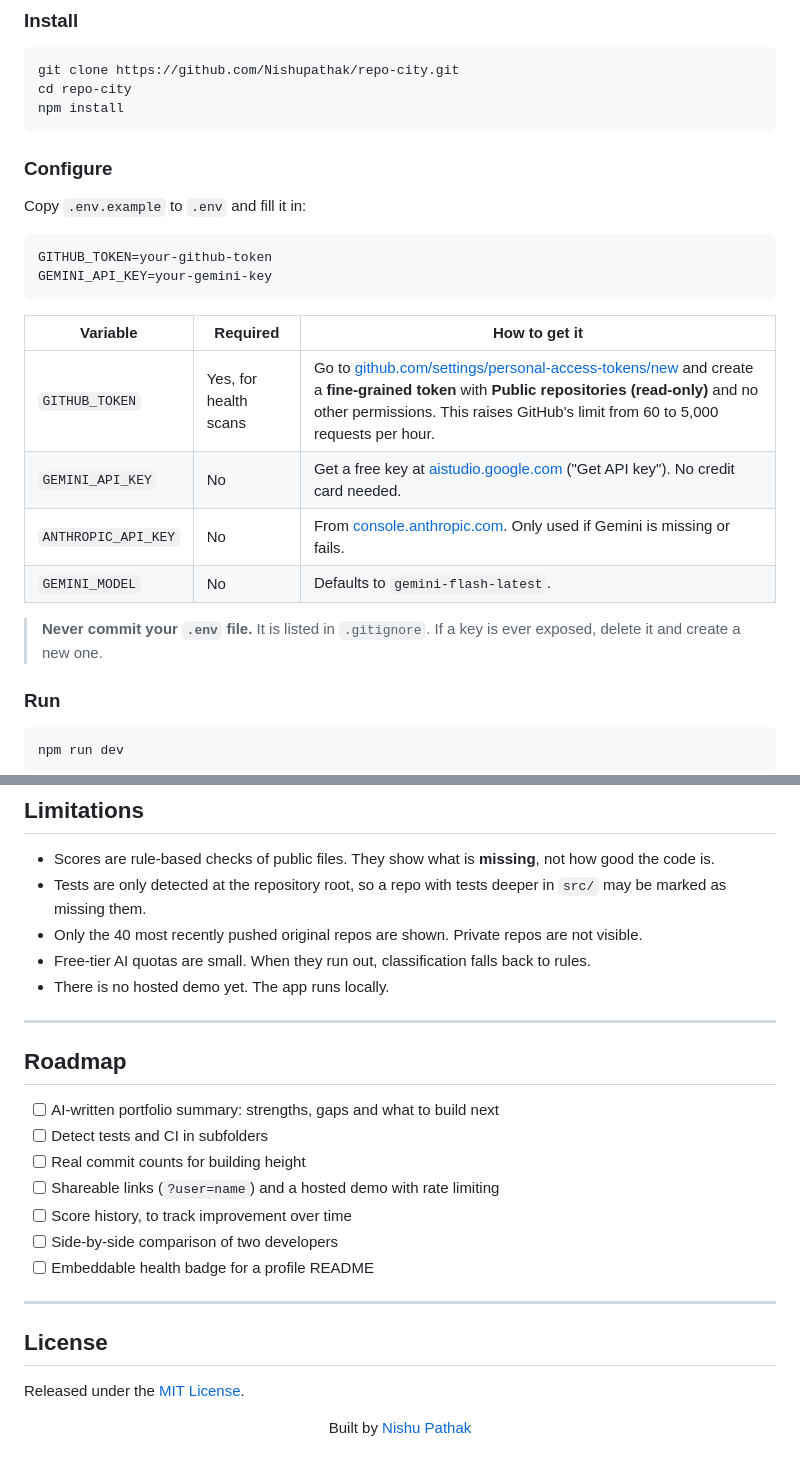
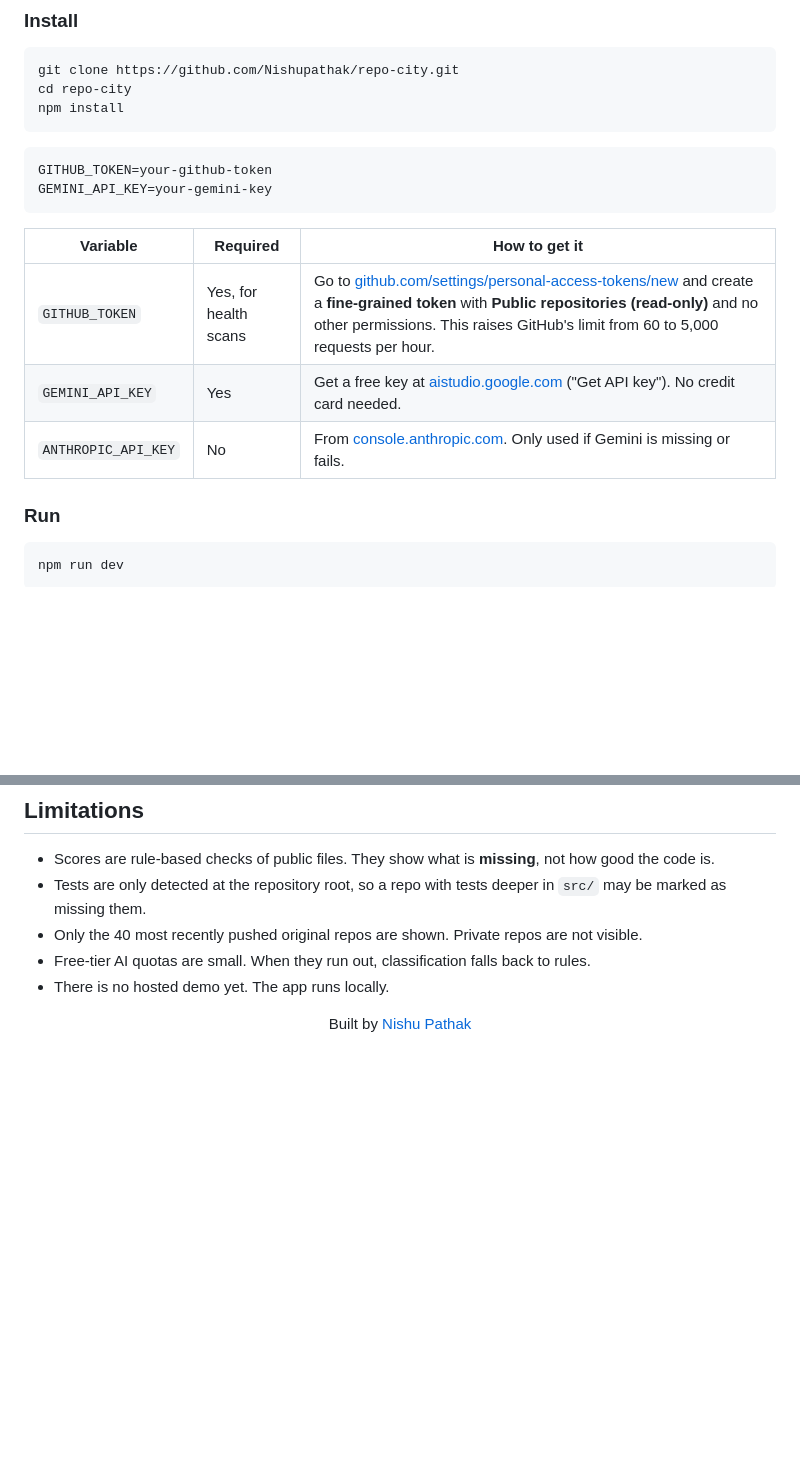
Before and after one commit to Nishupathak/repo-city, a Markdown page: README.md, 2 parts joined by grey strips. Drawn GitHub-style; blank space fills up the shorter version.

````diff
--- a/README.md
+++ b/README.md
@@ -256,11 +204,6 @@ git clone https://github.com/Nishupathak/repo-city.git
 cd repo-city
 npm install
 ```
-
-### Configure
-
-Copy `.env.example` to `.env` and fill it in:
-
 ```bash
 GITHUB_TOKEN=your-github-token
 GEMINI_API_KEY=your-gemini-key
@@ -269,11 +212,8 @@ GEMINI_API_KEY=your-gemini-key
 | Variable | Required | How to get it |
 |---|---|---|
 | `GITHUB_TOKEN` | Yes, for health scans | Go to [github.com/settings/personal-access-tokens/new](https://github.com/settings/personal-access-tokens/new) and create a **fine-grained token** with **Public repositories (read-only)** and no other permissions. This raises GitHub's limit from 60 to 5,000 requests per hour. |
-| `GEMINI_API_KEY` | No | Get a free key at [aistudio.google.com](https://aistudio.google.com) ("Get API key"). No credit card needed. |
+| `GEMINI_API_KEY` | Yes | Get a free key at [aistudio.google.com](https://aistudio.google.com) ("Get API key"). No credit card needed. |
 | `ANTHROPIC_API_KEY` | No | From [console.anthropic.com](https://console.anthropic.com). Only used if Gemini is missing or fails. |
-| `GEMINI_MODEL` | No | Defaults to `gemini-flash-latest`. |
-
-> **Never commit your `.env` file.** It is listed in `.gitignore`. If a key is ever exposed, delete it and create a new one.
 
 ### Run
 
@@ -339,24 +279,6 @@ repo-city/
 - Free-tier AI quotas are small. When they run out, classification falls back to rules.
 - There is no hosted demo yet. The app runs locally.
 
----
-
-## Roadmap
-
-- [ ] AI-written portfolio summary: strengths, gaps and what to build next
-- [ ] Detect tests and CI in subfolders
-- [ ] Real commit counts for building height
-- [ ] Shareable links (`?user=name`) and a hosted demo with rate limiting
-- [ ] Score history, to track improvement over time
-- [ ] Side-by-side comparison of two developers
-- [ ] Embeddable health badge for a profile README
-
----
-
-## License
-
-Released under the [MIT License](LICENSE).
-
 <div align="center">
 
 Built by [Nishu Pathak](https://github.com/Nishupathak)
````
Also changed, not shown: other parts of README.md (+0 -52 lines).
